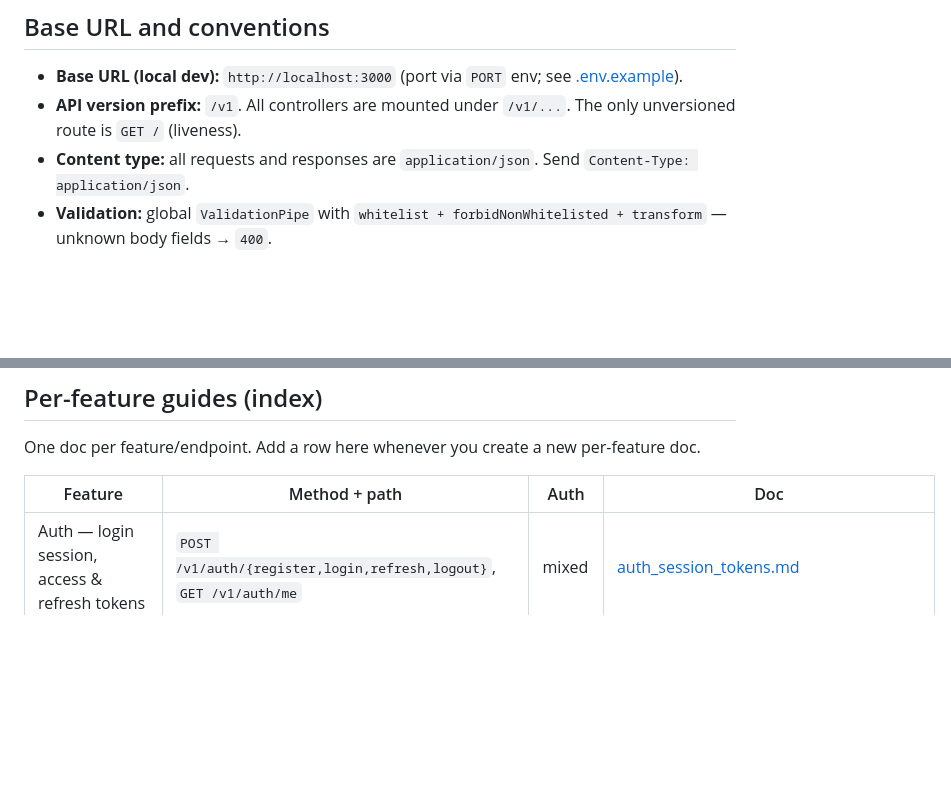
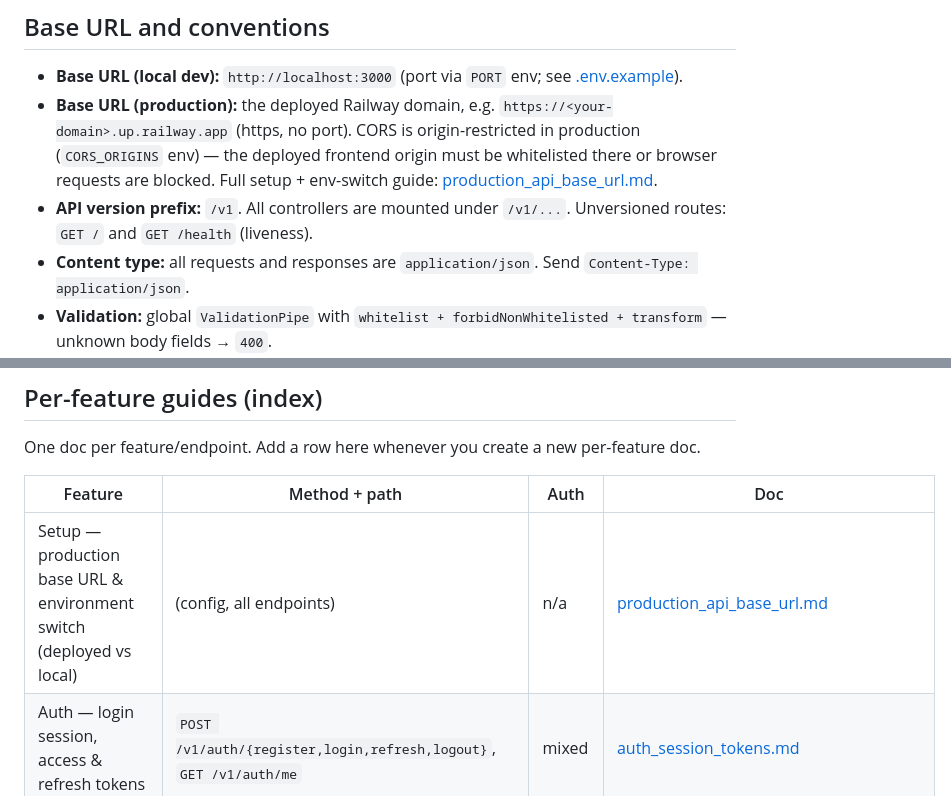
Before and after one commit to XuanVietK67/learning_vocab_frontend_v2, a Markdown page: docs/api/frontend_handoff.md, 2 parts joined by grey strips. Rendered like a GitHub page; blank space fills up the shorter version.

```diff
--- a/docs/api/frontend_handoff.md
+++ b/docs/api/frontend_handoff.md
@@ -7,7 +7,8 @@ Index for frontend engineers integrating with this backend. This file holds the
 ## Base URL and conventions
 
 - **Base URL (local dev):** `http://localhost:3000` (port via `PORT` env; see [.env.example](../../.env.example)).
-- **API version prefix:** `/v1`. All controllers are mounted under `/v1/...`. The only unversioned route is `GET /` (liveness).
+- **Base URL (production):** the deployed Railway domain, e.g. `https://<your-domain>.up.railway.app` (https, no port). CORS is origin-restricted in production (`CORS_ORIGINS` env) — the deployed frontend origin must be whitelisted there or browser requests are blocked. Full setup + env-switch guide: [production_api_base_url.md](production_api_base_url.md).
+- **API version prefix:** `/v1`. All controllers are mounted under `/v1/...`. Unversioned routes: `GET /` and `GET /health` (liveness).
 - **Content type:** all requests and responses are `application/json`. Send `Content-Type: application/json`.
 - **Validation:** global `ValidationPipe` with `whitelist + forbidNonWhitelisted + transform` — unknown body fields → `400`.
 - **Auth header (when required):** `Authorization: Bearer <accessToken>`. Access token lifetime defaults to `15m`; refresh token lifetime defaults to `30d`. Refresh tokens are rotated on every `/auth/refresh` — store the new one immediately.
@@ -42,6 +43,7 @@ One doc per feature/endpoint. Add a row here whenever you create a new per-featu
 
 | Feature | Method + path | Auth | Doc |
 |---|---|---|---|
+| Setup — production base URL & environment switch (deployed vs local) | (config, all endpoints) | n/a | [production_api_base_url.md](production_api_base_url.md) |
 | Auth — login session, access & refresh tokens | `POST /v1/auth/{register,login,refresh,logout}`, `GET /v1/auth/me` | mixed | [auth_session_tokens.md](auth_session_tokens.md) |
 | User — read & update profile (onboarding + leaderboard opt-out) | `GET /v1/users/:id`, `PATCH /v1/users/:id` | user (self) | [users_profile.md](users_profile.md) |
 | Overview — everything a normal user can do (for the homepage redesign) | (capability map, cross-feature) | user | [user_capabilities.md](user_capabilities.md) |
```
Also changed, not shown: docs/api/production_api_base_url.md (added, +85 -0 lines), docs/api/pronunciation_score.md (+6 -5 lines).
